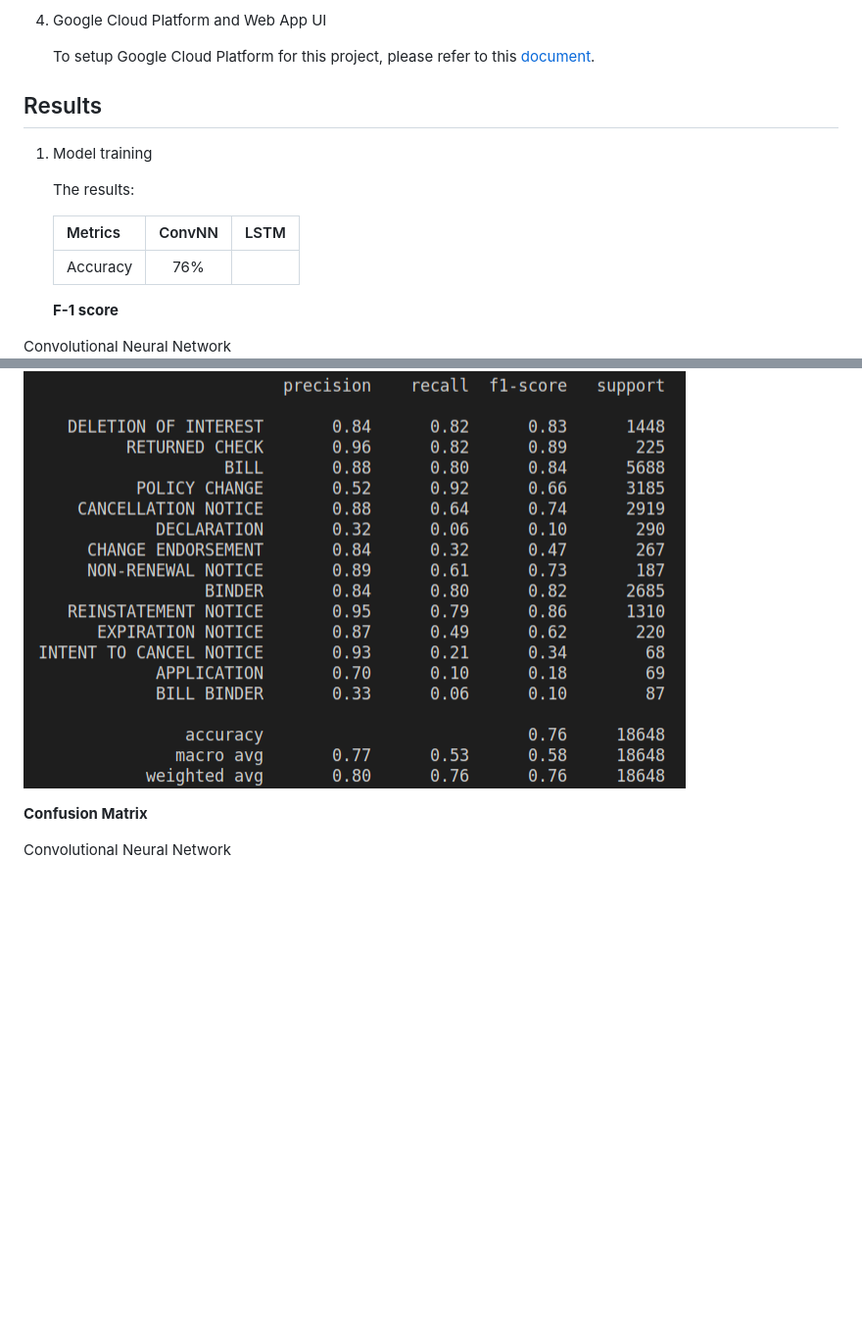
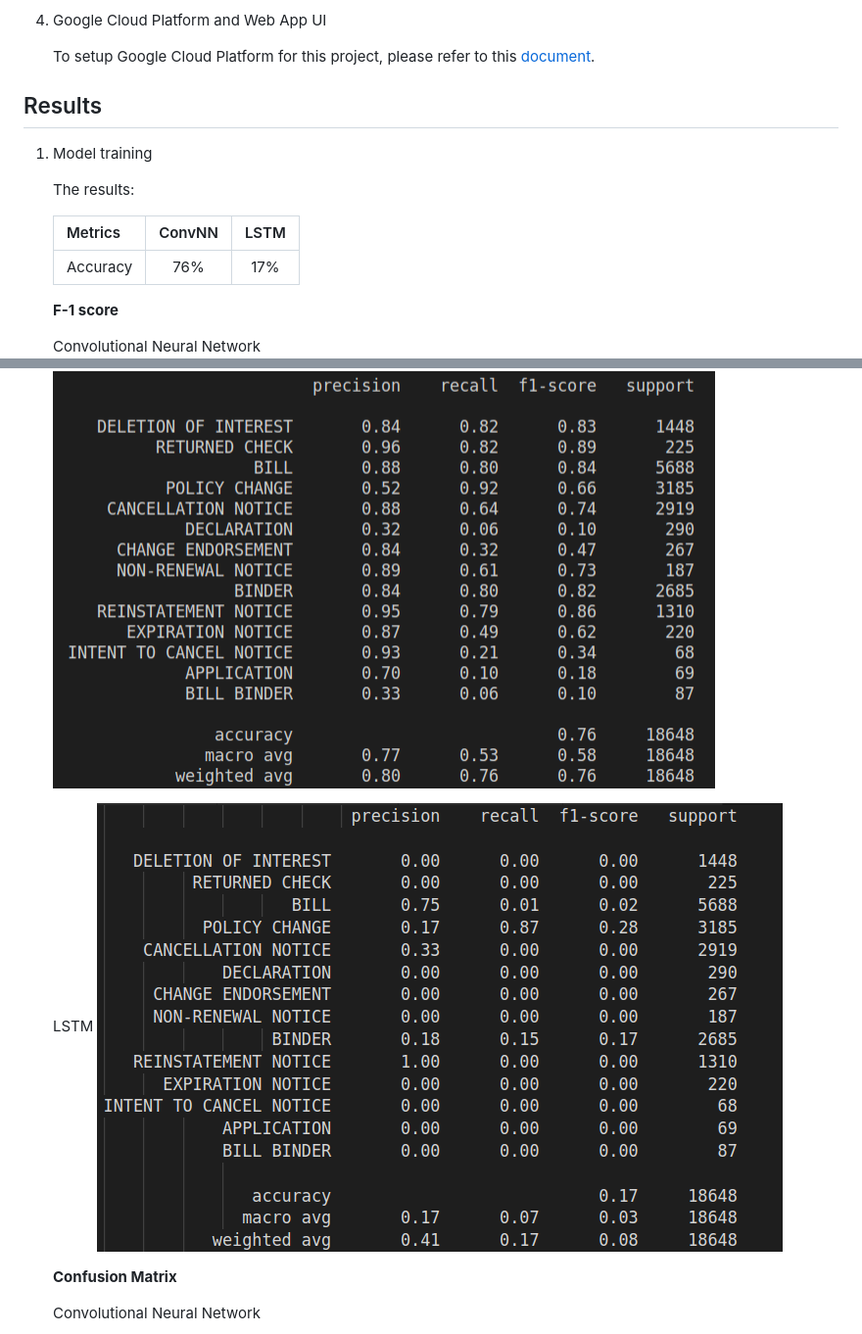
Before and after one commit to mrthlinh/Document_Classification_Solution, a Markdown page: README.md, 2 parts joined by grey strips. Shown: that part at 98% size. GitHub-like rendering; pictures changed too: pic/f1_LSTM.png (added); blank space fills up the shorter version.

```diff
--- a/README.md
+++ b/README.md
@@ -37,7 +38,6 @@ The web app is deployed in GCP and available at https://protean-unity-251012.app
    To setup Google Cloud Platform for this project, please refer to this [document](https://codelabs.developers.google.com/codelabs/cloud-vision-app-engine/index.html?index=..%2F..index#8).
 
 
-
 ## Results
 
 1. Model training
@@ -46,12 +46,15 @@ The web app is deployed in GCP and available at https://protean-unity-251012.app
 
    |Metrics|ConvNN|LSTM|
    |:------|:----:|:---:|
-   |Accuracy|76%||
+   |Accuracy|76%|17%|
 
     **F-1 score**
 
-Convolutional Neural Network
+    Convolutional Neural Network
    ![](pic/f1_convNN.png)
+
+    LSTM
+   ![](pic/f1_LSTM.png)
 
    **Confusion Matrix**
 
```
Also changed, not shown: other parts of README.md (+29 -9 lines), pic/LSTM.png (added), pic/cm_LSTM.png (added), 4 other files.
